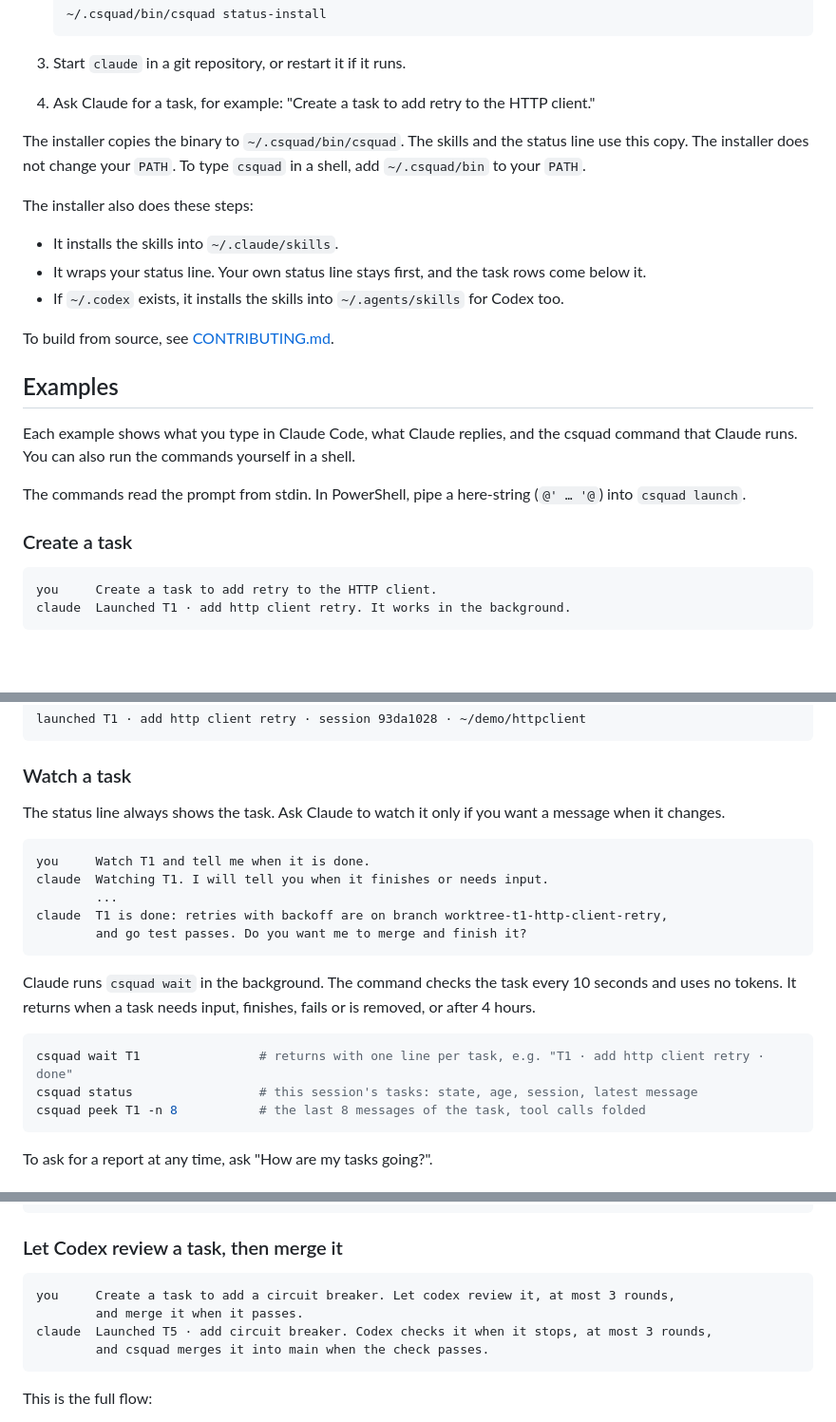
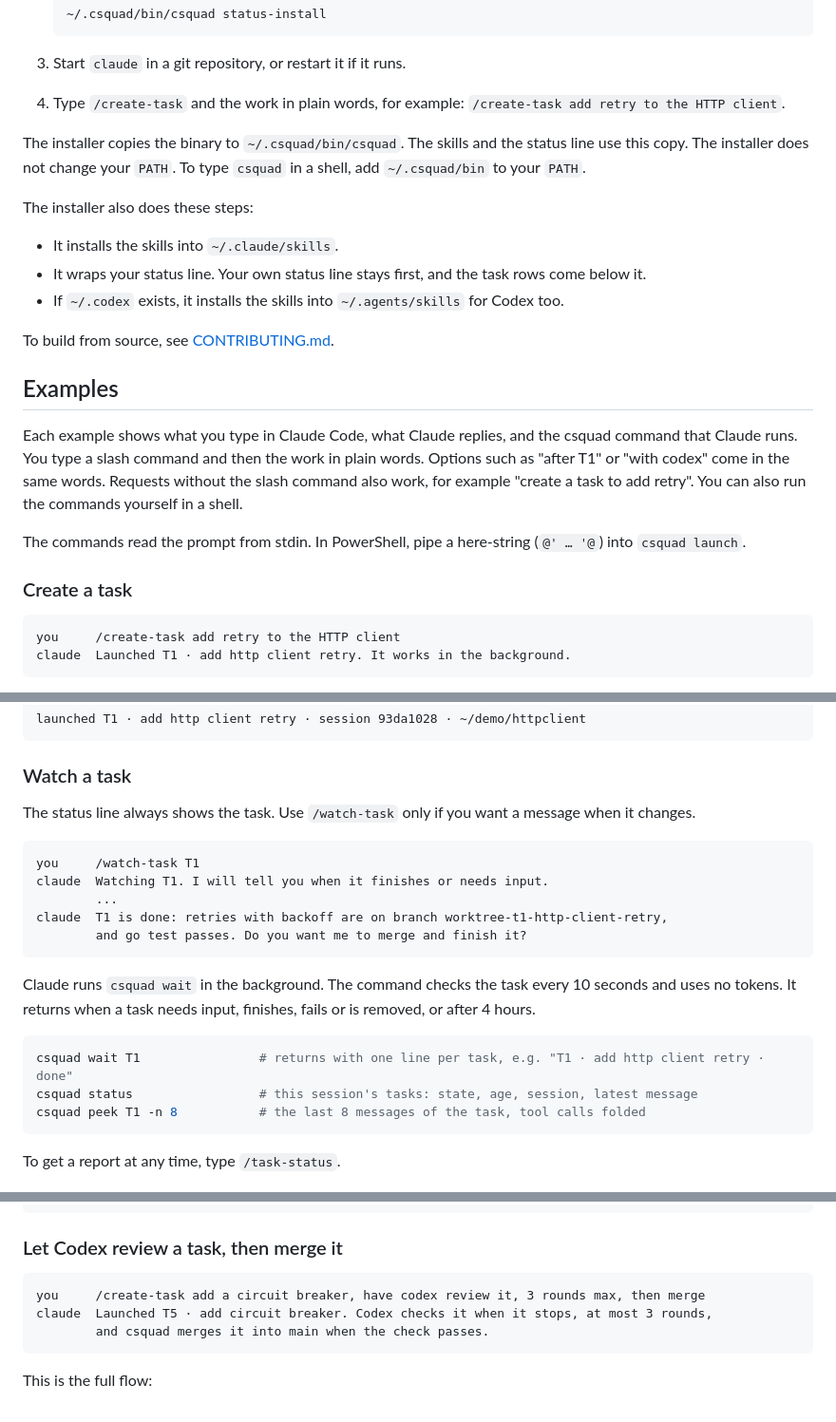
Before and after one commit to ShunL12324/c-squad, a Markdown page: README.md, 3 parts joined by grey strips. Shown at 95% size. Rendered like a GitHub page; blank space fills up the shorter version.

````diff
--- a/README.md
+++ b/README.md
@@ -57,7 +57,8 @@ you ask for tasks, and it adds the task rows to your own status line.
    ```
 
 3. Start `claude` in a git repository, or restart it if it runs.
-4. Ask Claude for a task, for example: "Create a task to add retry to the HTTP client."
+4. Type `/create-task` and the work in plain words, for example:
+   `/create-task add retry to the HTTP client`.
 
 The installer copies the binary to `~/.csquad/bin/csquad`. The skills and the status line use
 this copy. The installer does not change your `PATH`. To type `csquad` in a shell, add
@@ -74,7 +75,9 @@ To build from source, see [CONTRIBUTING.md](CONTRIBUTING.md).
 ## Examples
 
 Each example shows what you type in Claude Code, what Claude replies, and the csquad command that
-Claude runs. You can also run the commands yourself in a shell.
+Claude runs. You type a slash command and then the work in plain words. Options such as "after
+T1" or "with codex" come in the same words. Requests without the slash command also work, for
+example "create a task to add retry". You can also run the commands yourself in a shell.
 
 The commands read the prompt from stdin. In PowerShell, pipe a here-string (`@' … '@`) into
 `csquad launch`.
@@ -82,7 +85,7 @@ The commands read the prompt from stdin. In PowerShell, pipe a here-string (`@'
 ### Create a task
 
 ```text
-you     Create a task to add retry to the HTTP client.
+you     /create-task add retry to the HTTP client
 claude  Launched T1 · add http client retry. It works in the background.
 ```
 
@@ -103,11 +106,11 @@ launched T1 · add http client retry · session 93da1028 · ~/demo/httpclient
 
 ### Watch a task
 
-The status line always shows the task. Ask Claude to watch it only if you want a message when it
+The status line always shows the task. Use `/watch-task` only if you want a message when it
 changes.
 
 ```text
-you     Watch T1 and tell me when it is done.
+you     /watch-task T1
 claude  Watching T1. I will tell you when it finishes or needs input.
         ...
 claude  T1 is done: retries with backoff are on branch worktree-t1-http-client-retry,
@@ -123,7 +126,7 @@ csquad status                 # this session's tasks: state, age, session, lates
 csquad peek T1 -n 8           # the last 8 messages of the task, tool calls folded
 ```
 
-To ask for a report at any time, ask "How are my tasks going?".
+To get a report at any time, type `/task-status`.
 
 ![Claude Code in a terminal. Below the prompt, the status line shows six tasks: needs input, ready, done, checking 1/3, working with a usage trail, and waiting T5.](docs/images/csquad-main.png)
 
@@ -199,8 +204,7 @@ queued T4 · document retry options · after T1 · ~/demo/httpclient
 ### Let Codex review a task, then merge it
 
 ```text
-you     Create a task to add a circuit breaker. Let codex review it, at most 3 rounds,
-        and merge it when it passes.
+you     /create-task add a circuit breaker, have codex review it, 3 rounds max, then merge
 claude  Launched T5 · add circuit breaker. Codex checks it when it stops, at most 3 rounds,
         and csquad merges it into main when the check passes.
 ```
````
Also changed, not shown: other parts of README.md (+16 -14 lines), docs/images/demo.gif, 1 other file.
